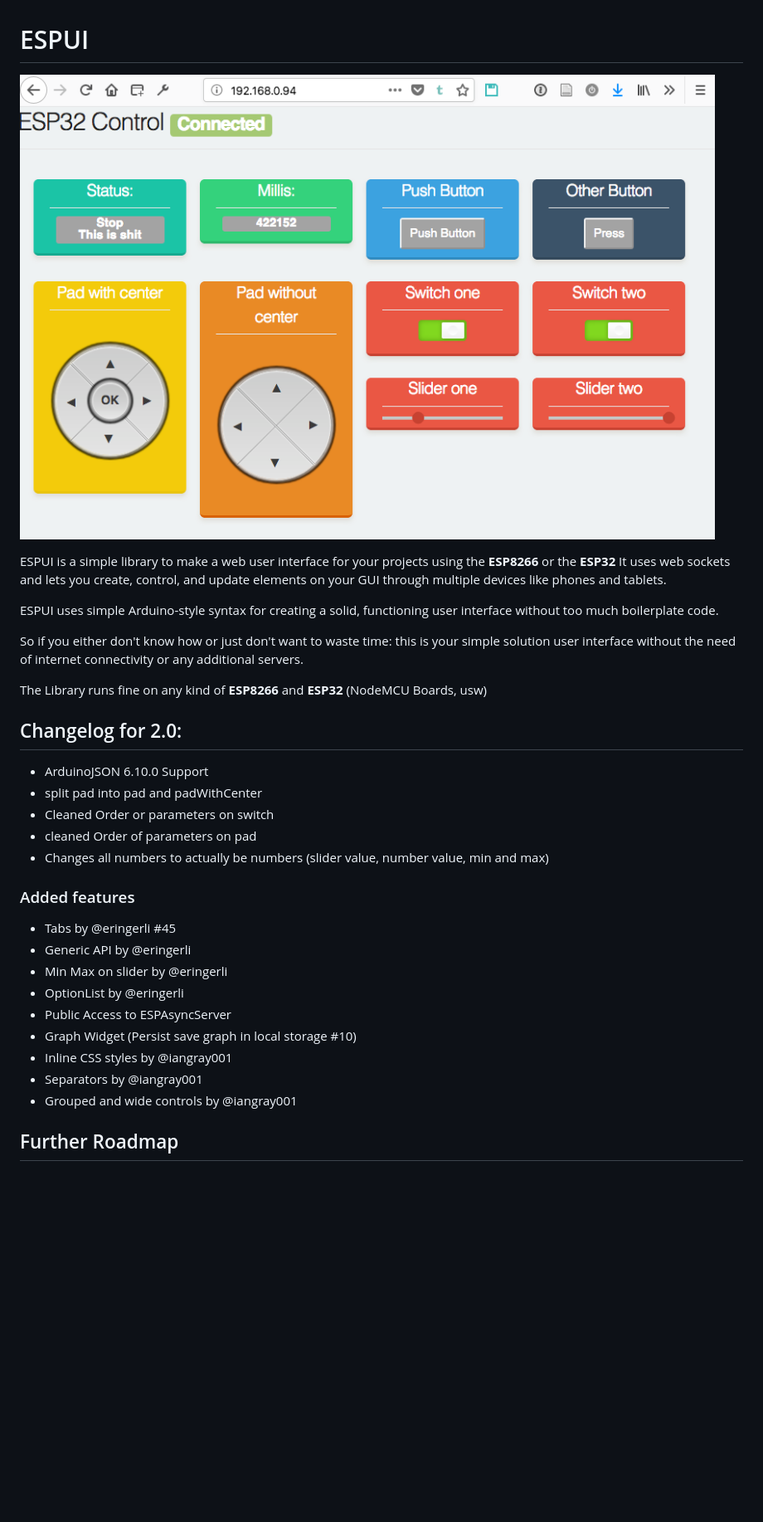
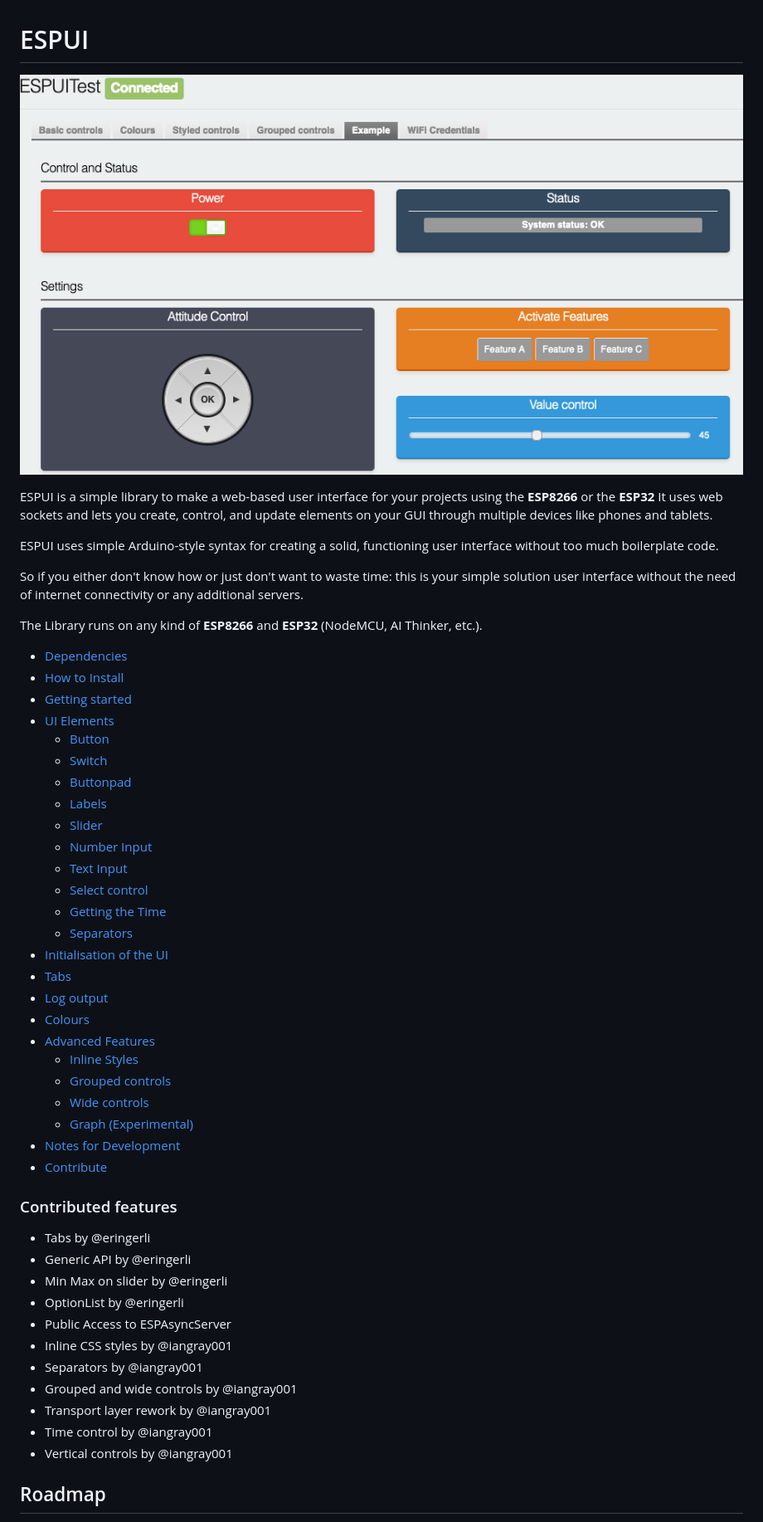
Before and after one commit to s00500/ESPUI, a Markdown page: README.md, the part around the change printed below. Shown: that part at 83% size. Rendered like a GitHub page; pictures changed too: docs/ui_complete.png; blank space fills up the shorter version.

Commit message:
Major documentation rework

```diff
--- a/README.md
+++ b/README.md
@@ -1,8 +1,8 @@
 # ESPUI
 
-![ESPUI](https://github.com/s00500/ESPUI/blob/master/docs/ui_complete.png)
+![ESPUI](docs/ui_complete.png)
 
-ESPUI is a simple library to make a web user interface for your projects using
+ESPUI is a simple library to make a web-based user interface for your projects using
 the **ESP8266** or the **ESP32** It uses web sockets and lets you create,
 control, and update elements on your GUI through multiple devices like phones
 and tablets.
@@ -14,27 +14,48 @@ So if you either don't know how or just don't want to waste time: this is your
 simple solution user interface without the need of internet connectivity or any
 additional servers.
 
-The Library runs fine on any kind of **ESP8266** and **ESP32** (NodeMCU Boards, usw)
+The Library runs on any kind of **ESP8266** and **ESP32** (NodeMCU, AI Thinker, etc.).
 
-## Changelog for 2.0:
+- [Dependencies](#dependencies)
+- [How to Install](#how-to-install)
+- [Getting started](#getting-started)
+- [UI Elements](#documentation)
+  * [Button](#button)
+  * [Switch](#switch)
+  * [Buttonpad](#buttonpad)
+  * [Labels](#labels)
+  * [Slider](#slider)
+  * [Number Input](#number-input)
+  * [Text Input](#text-input)
+  * [Select control](#select-control)
+  * [Getting the Time](#getting-the-time)
+  * [Separators](#separators)
+- [Initialisation of the UI](#initialisation-of-the-ui)
+- [Tabs](#tabs)
+- [Log output](#log-output)
+- [Colours](#colours)
+- [Advanced Features](#advanced-features)
+  * [Inline Styles](#inline-styles)
+  * [Grouped controls](#grouped-controls)
+  * [Wide controls](#wide-controls)
+  * [Graph (Experimental)](#graph--experimental-)
+- [Notes for Development](#notes-for-development)
+- [Contribute](#contribute)
 
-- ArduinoJSON 6.10.0 Support
-- split pad into pad and padWithCenter
-- Cleaned Order or parameters on switch
-- cleaned Order of parameters on pad
-- Changes all numbers to actually be numbers (slider value, number value, min and max)
 
-### Added features
+### Contributed features
 
-- Tabs by @eringerli #45
+- Tabs by @eringerli
 - Generic API by @eringerli
 - Min Max on slider by @eringerli
 - OptionList by @eringerli
 - Public Access to ESPAsyncServer
-- Graph Widget (Persist save graph in local storage #10)
 - Inline CSS styles by @iangray001
 - Separators by @iangray001
 - Grouped and wide controls by @iangray001
+- Transport layer rework by @iangray001
+- Time control by @iangray001
+- Vertical controls by @iangray001
 
-## Further Roadmap
+## Roadmap
 
```
Also changed, not shown: other parts of README.md (+203 -186 lines), docs/ui_colours.png (added), docs/ui_inlinestyles2.png (added), docs/ui_number.png, docs/ui_slider.png, docs/ui_text.png.
